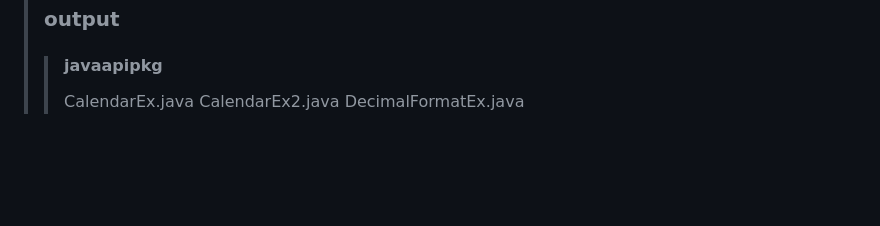
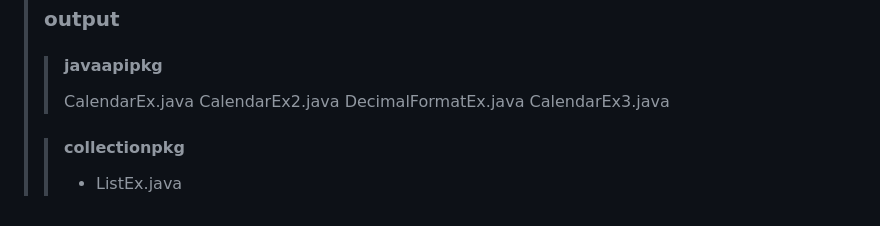
Before and after one commit to DahyeonS/Java_Python_Lecture, a Markdown page: README.md, the part around the change. Rendered like a GitHub page; blank space fills up the shorter version.

```diff
--- a/README.md
+++ b/README.md
@@ -488,3 +488,7 @@
 >> CalendarEx.java
 >> CalendarEx2.java
 >> DecimalFormatEx.java
+>> CalendarEx3.java
+>
+>> #### collectionpkg
+>> - ListEx.java
```
